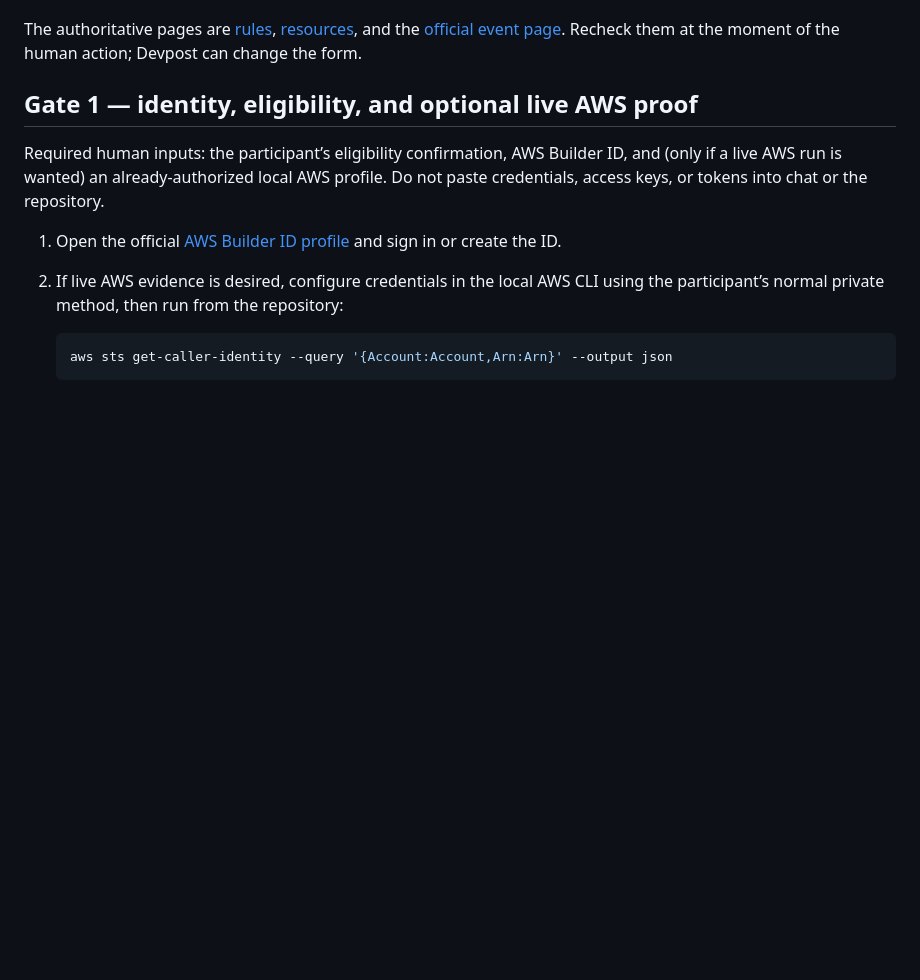
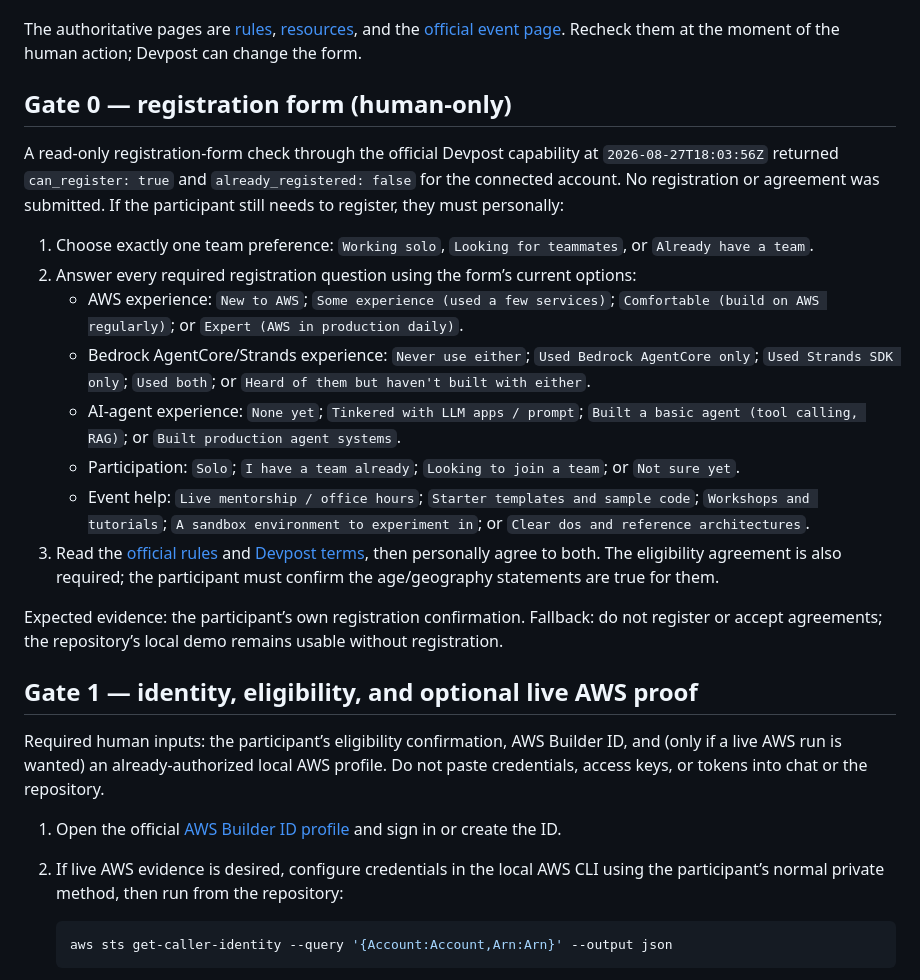
Before and after one commit to DominiqueAndrew/signal-steward-agents-for-humans, a Markdown page: docs/HUMAN_GATE_PACKET.md, the part around the change. Drawn GitHub-style; blank space fills up the shorter version.

Commit message:
Add current Devpost registration gate

```diff
--- a/docs/HUMAN_GATE_PACKET.md
+++ b/docs/HUMAN_GATE_PACKET.md
@@ -33,6 +33,39 @@ The authoritative pages are [rules](https://agentsforhumans.devpost.com/rules),
 [resources](https://agentsforhumans.devpost.com/resources), and the
 [official event page](https://agentsforhumans.devpost.com/). Recheck them at
 the moment of the human action; Devpost can change the form.
+
+## Gate 0 — registration form (human-only)
+
+A read-only registration-form check through the official Devpost capability at
+`2026-08-27T18:03:56Z` returned `can_register: true` and
+`already_registered: false` for the connected account. No registration or
+agreement was submitted. If the participant still needs to register, they
+must personally:
+
+1. Choose exactly one team preference: `Working solo`, `Looking for
+   teammates`, or `Already have a team`.
+2. Answer every required registration question using the form’s current
+   options:
+   - AWS experience: `New to AWS`; `Some experience (used a few services)`;
+     `Comfortable (build on AWS regularly)`; or `Expert (AWS in production daily)`.
+   - Bedrock AgentCore/Strands experience: `Never use either`; `Used Bedrock
+     AgentCore only`; `Used Strands SDK only`; `Used both`; or `Heard of them
+     but haven't built with either`.
+   - AI-agent experience: `None yet`; `Tinkered with LLM apps / prompt`;
+     `Built a basic agent (tool calling, RAG)`; or `Built production agent systems`.
+   - Participation: `Solo`; `I have a team already`; `Looking to join a team`;
+     or `Not sure yet`.
+   - Event help: `Live mentorship / office hours`; `Starter templates and
+     sample code`; `Workshops and tutorials`; `A sandbox environment to
+     experiment in`; or `Clear dos and reference architectures`.
+3. Read the [official rules](https://agentsforhumans.devpost.com/rules) and
+   [Devpost terms](https://info.devpost.com/terms), then personally agree to
+   both. The eligibility agreement is also required; the participant must
+   confirm the age/geography statements are true for them.
+
+Expected evidence: the participant’s own registration confirmation. Fallback:
+do not register or accept agreements; the repository’s local demo remains
+usable without registration.
 
 ## Gate 1 — identity, eligibility, and optional live AWS proof
 
```
